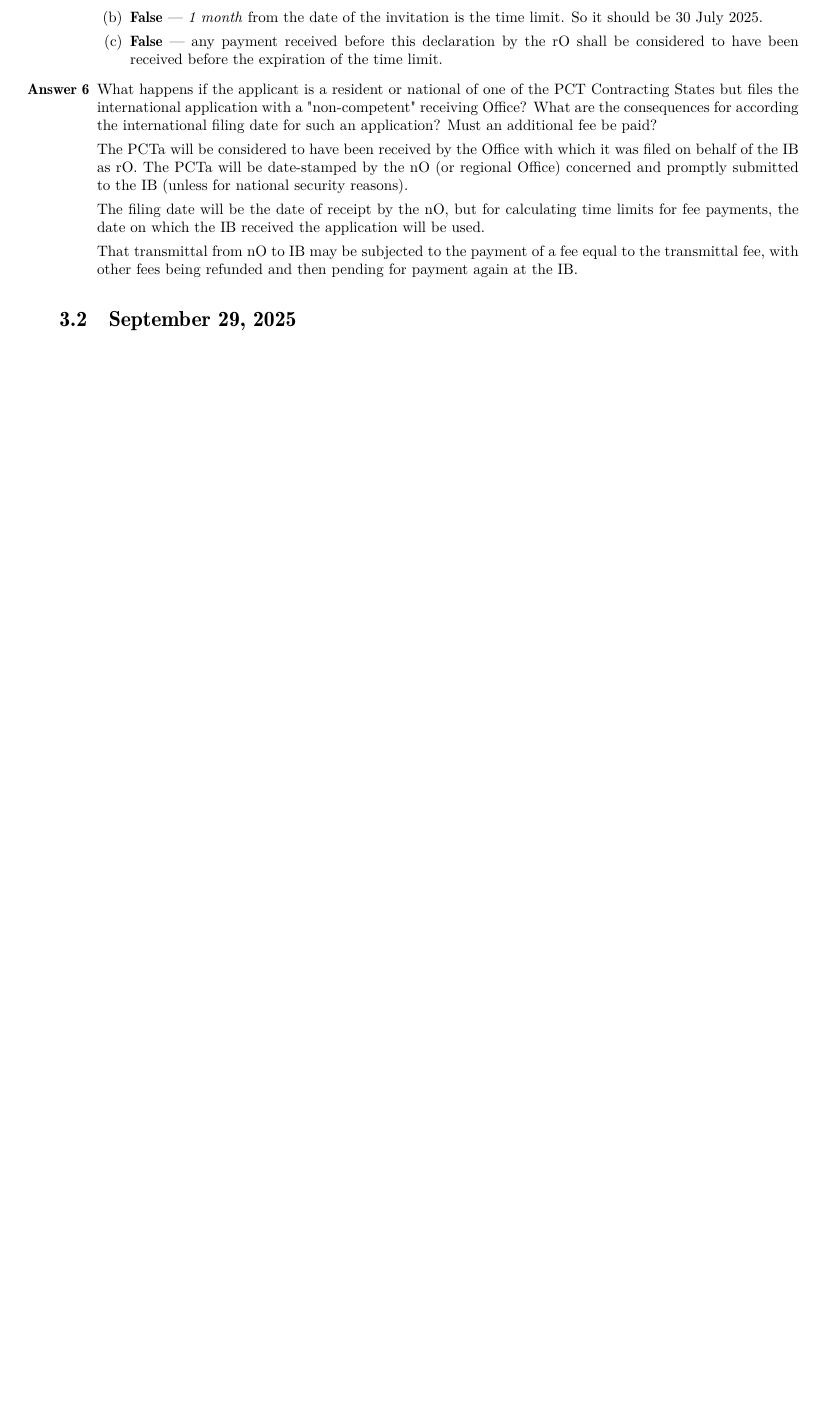
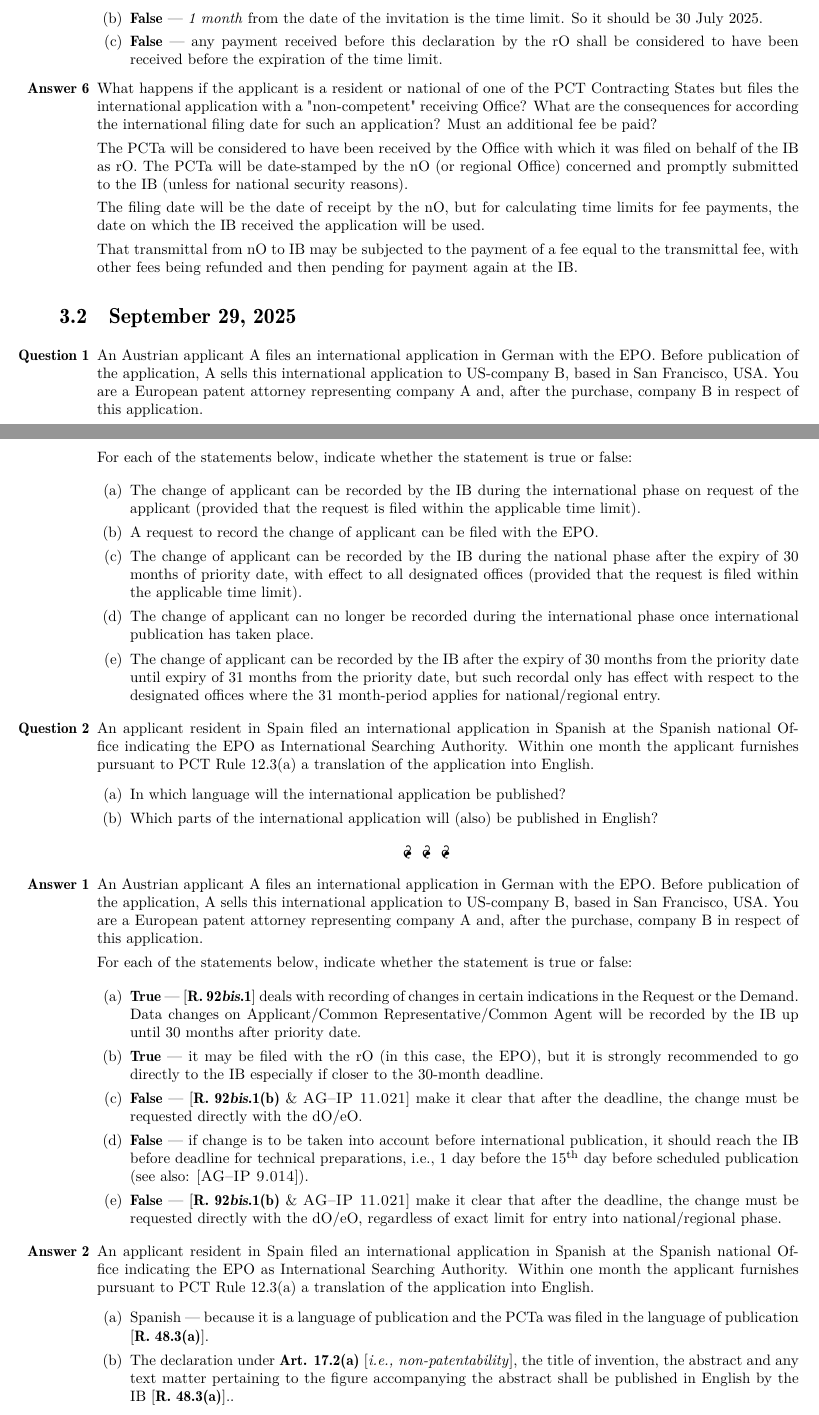
Before and after one commit to molydisulfide/paper-F-study-notes, a LaTeX thesis (main.tex): part of page 14 of 14 before the commit and two parts of pages 14 and 15 of 15 after it, the two joined at a grey line, cut so that both start at the same text, the shorter picture padded with empty space. Compiled offline with pdfLaTeX; a LaTeX package or settings file that is missing is left out.

Commit message:
HW Week 2

```diff
--- a/main.tex
+++ b/main.tex
@@ -404,6 +404,66 @@ The \textbf{Patent Cooperation Treaty} (PCT) is an international patent law trea
 
 \section{September 29, 2025}
 
+\begin{enumerate}[label=\textbf{Question \arabic*}]
+
+    \item % Question 1
+   An Austrian applicant A files an international application in German with the EPO. Before publication of the application, A sells this international application to US-company B, based in San Francisco, USA.
+You are a European patent attorney representing company A and, after the purchase, company B in respect of this application.
 
 
+For each of the statements below, indicate whether the statement is true or false:
+
+    \begin{enumerate}[label=(\alph*)]
+        \item  The change of applicant can be recorded by the IB during the international phase on request of the applicant (provided that the request is filed within the applicable time limit).
+\item A request to record the change of applicant can be filed with the EPO.
+\item The change of applicant can be recorded by the IB during the national phase after the expiry of 30 months of priority date, with effect to all designated offices (provided that the request is filed within the applicable time limit).
+\item The change of applicant can no longer be recorded during the international phase once international publication has taken place.
+\item The change of applicant can be recorded by the IB after the expiry of 30 months from the priority date until expiry of 31 months from the priority date, but such recordal only has effect with respect to the designated offices where the 31
+month-period applies for national/regional entry.
+
+   \end{enumerate}
+
+    \item % Question 2
+An applicant resident in Spain filed an international application in Spanish at the Spanish national Office indicating the EPO as International Searching Authority. Within one month the applicant furnishes pursuant to PCT Rule 12.3(a) a translation of the application into English.
+    \begin{enumerate}[label=(\alph*)]
+        \item   In which language will the international application be published?
+\item  Which parts of the international application will (also) be published in English?
+    \end{enumerate}
+
+    \end{enumerate}
+
+\begin{center}
+
+\p \p \p
+
+\end{center}
+
+\begin{enumerate}[label=\textbf{Answer \arabic*}]
+
+    \item % Question 1
+   An Austrian applicant A files an international application in German with the EPO. Before publication of the application, A sells this international application to US-company B, based in San Francisco, USA.
+You are a European patent attorney representing company A and, after the purchase, company B in respect of this application.
+
+
+For each of the statements below, indicate whether the statement is true or false:
+
+    \begin{enumerate}[label=(\alph*)]
+        \item  \textbf{\textsc{True}} --- [\textbf{R. 92\textit{bis}.1}] deals with recording of changes in certain indications
+in the Request or the Demand. Data changes on Applicant/Common Representative/Common Agent will be recorded by the IB up until 30 months after priority date.
+\item  \textbf{\textsc{True}} --- it may be filed with the rO (in this case, the EPO), but it is strongly recommended to go directly to the IB especially if closer to the 30-month deadline.
+\item  \textbf{\textsc{False}} --- [\textbf{R. 92\textit{bis}.1(b)} \& \textsc{AG--IP 11.021}] make it clear that after the deadline, the change must be requested directly with the dO/eO.
+\item \textbf{\textsc{False}} --- if change is to be taken into account before international publication, it should reach the IB before deadline for technical preparations, i.e., 1 day before the 15$^{\mathrm{th}}$ day before scheduled publication (see also: [\textsc{AG--IP 9.014}]).
+\item \textbf{\textsc{False}} --- [\textbf{R. 92\textit{bis}.1(b)} \& \textsc{AG--IP 11.021}] make it clear that after the deadline, the change must be requested directly with the dO/eO, regardless of exact limit for entry into national/regional phase.
+    \end{enumerate}
+
+
+
+    \item % Question 2
+An applicant resident in Spain filed an international application in Spanish at the Spanish national Office indicating the EPO as International Searching Authority. Within one month the applicant furnishes pursuant to PCT Rule 12.3(a) a translation of the application into English.
+    \begin{enumerate}[label=(\alph*)]
+        \item  Spanish --- because it is a language of publication and the PCTa was filed in the language of publication [\textbf{R. 48.3(a)}].
+\item  The declaration under \textbf{Art. 17.2(a)} [\textit{i.e., non-patentability}], the title of invention, the abstract and any text matter pertaining to the figure accompanying the abstract shall be published in English by the IB [\textbf{R. 48.3(a)}]..
+    \end{enumerate}
+   \end{enumerate}
+
 \end{document}
```
Also changed, not shown: main.pdf.
